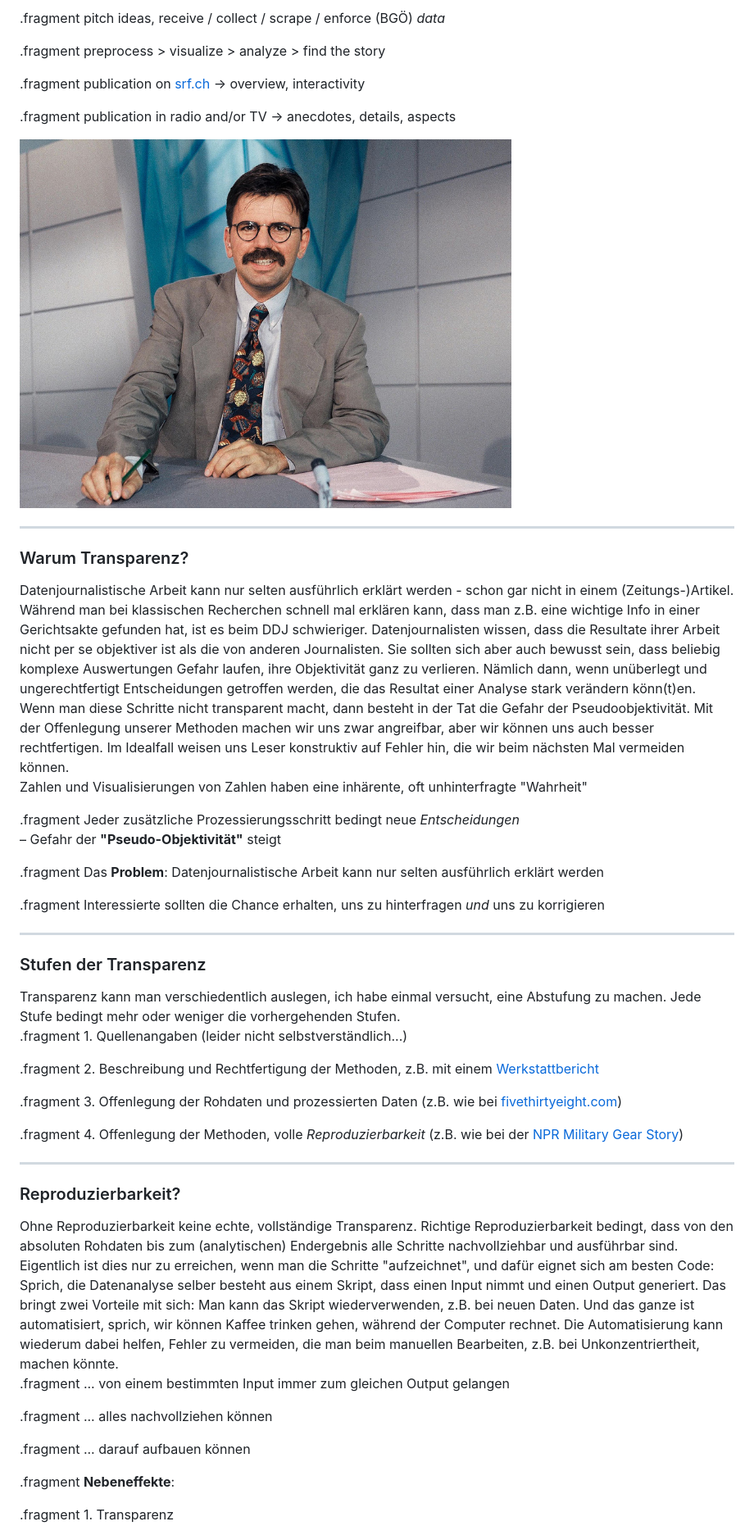
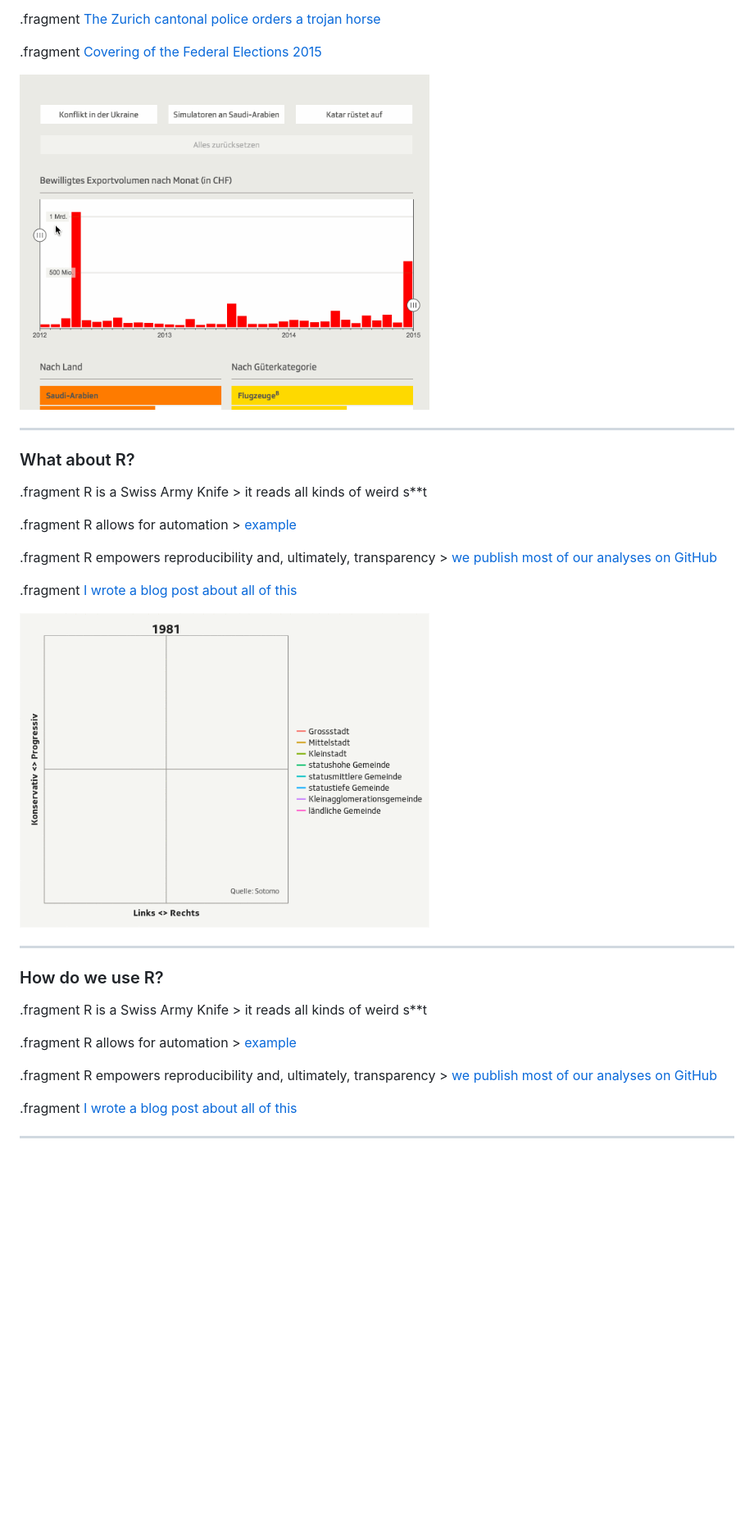
Before and after one commit to grssnbchr/zrug-rddj, a Markdown page: index.md, the part around the change printed below. Shown: that part at 82% size. Drawn GitHub-style; pictures changed too: assets/img/elections.gif (added); blank space fills up the shorter version.

Commit message:
publishing deck

```diff
--- a/index.md
+++ b/index.md
@@ -90,57 +90,36 @@ Some examples
 
-.fragment  pitch ideas, receive / collect / scrape / enforce (BGÖ) *data*
+.fragment  [The Zurich cantonal police orders a trojan horse](http://www.srf.ch/news/regional/zuerich-schaffhausen/kantonspolizei-zuerich-kauft-umstrittene-schnueffelsoftware)
 
-.fragment  preprocess > visualize > analyze > find the story
+.fragment  [Covering of the Federal Elections 2015](http://www.srf.ch/news/wahlen-15/wahlkampf/listenverbindungen-daempfen-den-triumph-der-rechten)
 
-.fragment  publication on [srf.ch](http://srf.ch/data) -> overview, interactivity
-
-.fragment  publication in radio and/or TV -> anecdotes, details, aspects
-
-<img src = "assets/img/klapproth.jpg" width = "600px"/>
-
----
-### Warum Transparenz?
-
-<aside class="notes">Datenjournalistische Arbeit kann nur selten ausführlich erklärt werden - schon gar nicht in einem (Zeitungs-)Artikel. Während man bei klassischen Recherchen schnell mal erklären kann, dass man z.B. eine wichtige Info in einer Gerichtsakte gefunden hat, ist es beim DDJ schwieriger.
-Datenjournalisten wissen, dass die Resultate ihrer Arbeit nicht per se objektiver ist als die von anderen Journalisten. Sie sollten sich aber auch bewusst sein, dass beliebig komplexe Auswertungen Gefahr laufen, ihre Objektivität ganz zu verlieren. Nämlich dann, wenn unüberlegt und ungerechtfertigt Entscheidungen getroffen werden, die das Resultat einer Analyse stark verändern könn(t)en. Wenn man diese Schritte nicht transparent macht, dann besteht in der Tat die Gefahr der Pseudoobjektivität. Mit der Offenlegung unserer Methoden machen wir uns zwar angreifbar, aber wir können uns auch besser rechtfertigen. Im Idealfall weisen uns Leser konstruktiv auf Fehler hin, die wir beim nächsten Mal vermeiden können.</aside>
-
-Zahlen und Visualisierungen von Zahlen haben eine inhärente, oft unhinterfragte "Wahrheit"
-
-.fragment Jeder zusätzliche Prozessierungsschritt bedingt neue *Entscheidungen*<br/> – Gefahr der **"Pseudo-Objektivität"** steigt
-
-.fragment Das **Problem**: Datenjournalistische Arbeit kann nur selten ausführlich erklärt werden
-
-.fragment Interessierte sollten die Chance erhalten, uns zu hinterfragen *und* uns zu korrigieren
+<img src = "assets/img/seco.gif" width = "500px"/>
 
 ---
 
-### Stufen der Transparenz
+### What about R?
 
-<aside class="notes">Transparenz kann man verschiedentlich auslegen, ich habe einmal versucht, eine Abstufung zu machen. Jede Stufe bedingt mehr oder weniger die vorhergehenden Stufen.</aside>
+.fragment R is a Swiss Army Knife > it reads all kinds of weird s**t
 
-.fragment 1. Quellenangaben (leider nicht selbstverständlich...)
+.fragment R allows for automation >  [example](https://twitter.com/search?q=%23wahlch15%20AND%20%40srfdata&src=typd)
 
-.fragment 2. Beschreibung und Rechtfertigung der Methoden, z.B. mit einem [Werkstattbericht](http://www.digitalerwandel.de/2013/04/23/wir-bauen-uns-eine-nachrichtenquelle-werkstattbericht-zum-flugrouten-radar/)
+.fragment R empowers reproducibility and, ultimately, transparency > [we publish most of our analyses on GitHub](http://srfdata.github.io/)
 
-.fragment 3. Offenlegung der Rohdaten und prozessierten Daten (z.B. wie bei [fivethirtyeight.com](https://github.com/fivethirtyeight/data))
+.fragment [I wrote a blog post about all of this](https://timogrossenbacher.ch/2015/12/why-data-journalists-should-start-using-r-in-2016/)
 
-.fragment 4. Offenlegung der Methoden, volle *Reproduzierbarkeit* (z.B. wie bei der [NPR Military Gear Story](http://blog.apps.npr.org/2014/09/02/reusable-data-processing.html))
+<img src = "assets/img/elections.gif" width = "500px"/>
 
+---
+
+### How do we use R?
+
+.fragment R is a Swiss Army Knife > it reads all kinds of weird s**t
+
+.fragment R allows for automation >  [example](https://twitter.com/search?q=%23wahlch15%20AND%20%40srfdata&src=typd)
+
+.fragment R empowers reproducibility and, ultimately, transparency > [we publish most of our analyses on GitHub](http://srfdata.github.io/)
+
+.fragment [I wrote a blog post about all of this](https://timogrossenbacher.ch/2015/12/why-data-journalists-should-start-using-r-in-2016/)
 
 
 ---
 
-### Reproduzierbarkeit?
-
-<aside class="notes">Ohne Reproduzierbarkeit keine echte, vollständige Transparenz. Richtige Reproduzierbarkeit bedingt, dass von den absoluten Rohdaten bis zum (analytischen) Endergebnis alle Schritte nachvollziehbar und ausführbar sind. Eigentlich ist dies nur zu erreichen, wenn man die Schritte "aufzeichnet", und dafür eignet sich am besten Code: Sprich, die Datenanalyse selber besteht aus einem Skript, dass einen Input nimmt und einen Output generiert. Das bringt zwei Vorteile mit sich: Man kann das Skript wiederverwenden, z.B. bei neuen Daten. Und das ganze ist automatisiert, sprich, wir können Kaffee trinken gehen, während der Computer rechnet. Die Automatisierung kann wiederum dabei helfen, Fehler zu vermeiden, die man beim manuellen Bearbeiten, z.B. bei Unkonzentriertheit, machen könnte.</aside>
-
-.fragment ... von einem bestimmten Input immer zum gleichen Output gelangen
-
-.fragment ... alles nachvollziehen können
-
-.fragment ... darauf aufbauen können
-
-.fragment **Nebeneffekte**:
-
-.fragment 1. Transparenz
-
```
Also changed, not shown: other parts of index.md (+47 -73 lines), 3 other files.
